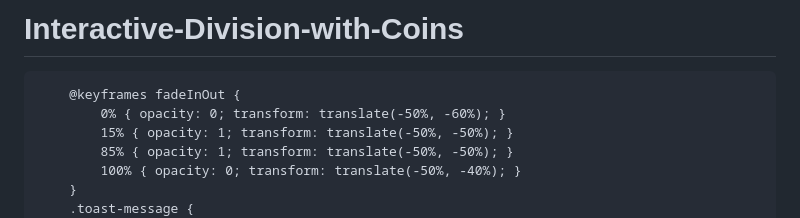
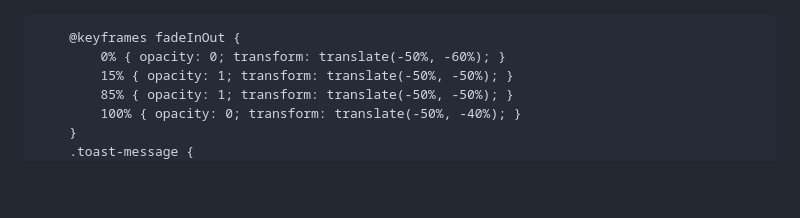
Before and after one commit to mathematics-classroom-of-tr-liang/Interactive-Division-with-Coins, a Markdown page: README.md, the part around the change. Drawn GitHub-style; blank space fills up the shorter version.

```diff
--- a/README.md
+++ b/README.md
@@ -1,5 +1,3 @@
-# Interactive-Division-with-Coins
-<!DOCTYPE html>
 <html lang="zh-Hant">
 <head>
     <meta charset="UTF-8">
```
